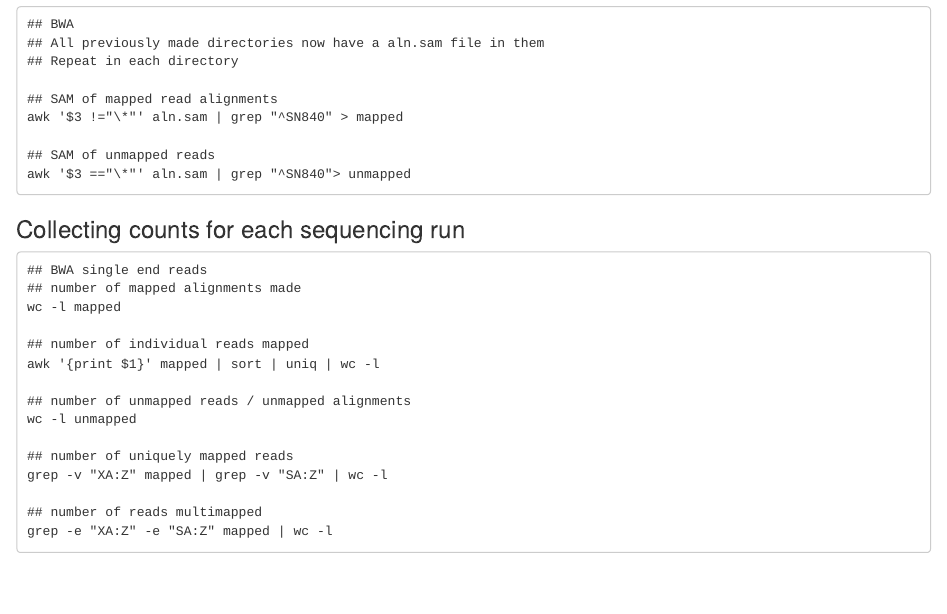
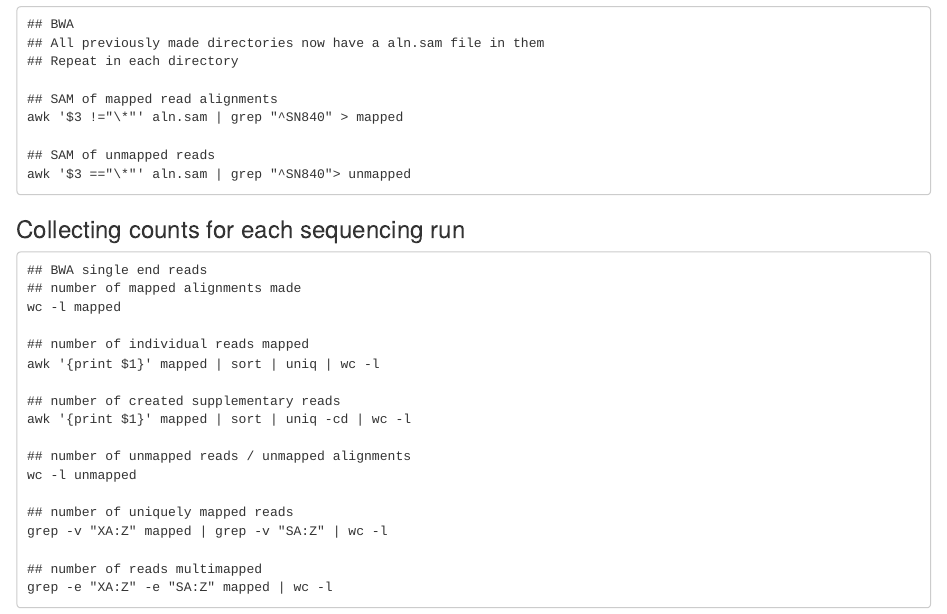
Before and after one commit to johnny3420/KIAT, an R Markdown document (Aligner_Comparison/Notes.Rmd): the page in a window 1100 px wide, from 1040 px down. Rendered offline with R 4.5, knitr and Pandoc, with nearby package versions.

Commit message:
Update Notes.Rmd
added another search line

```diff
--- a/Aligner_Comparison/Notes.Rmd
+++ b/Aligner_Comparison/Notes.Rmd
@@ -75,6 +75,9 @@ wc -l mapped
 ## number of individual reads mapped
 awk '{print $1}' mapped | sort | uniq | wc -l
 
+## number of created supplementary reads
+awk '{print $1}' mapped | sort | uniq -cd | wc -l
+
 ## number of unmapped reads / unmapped alignments
 wc -l unmapped
 
```
